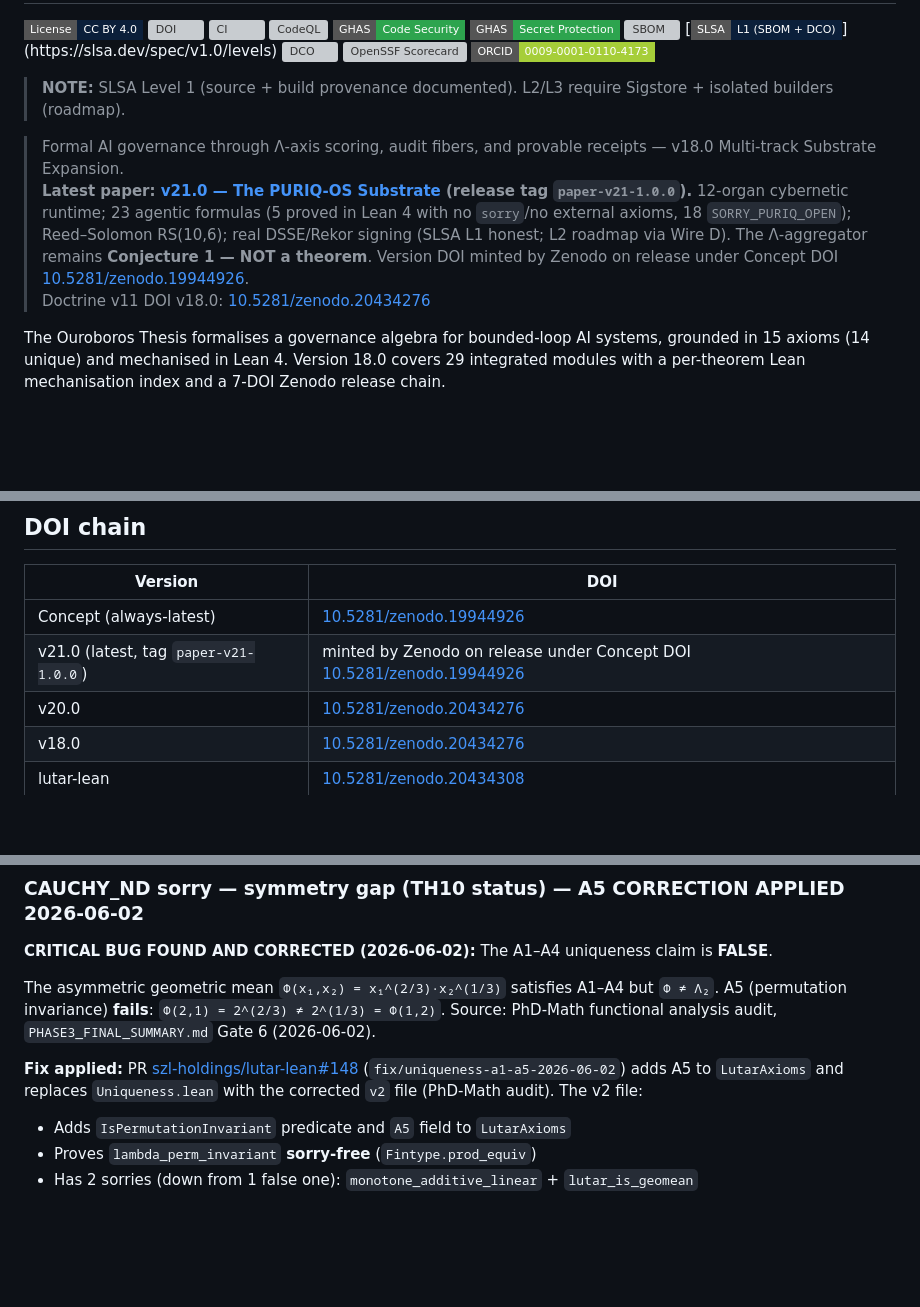
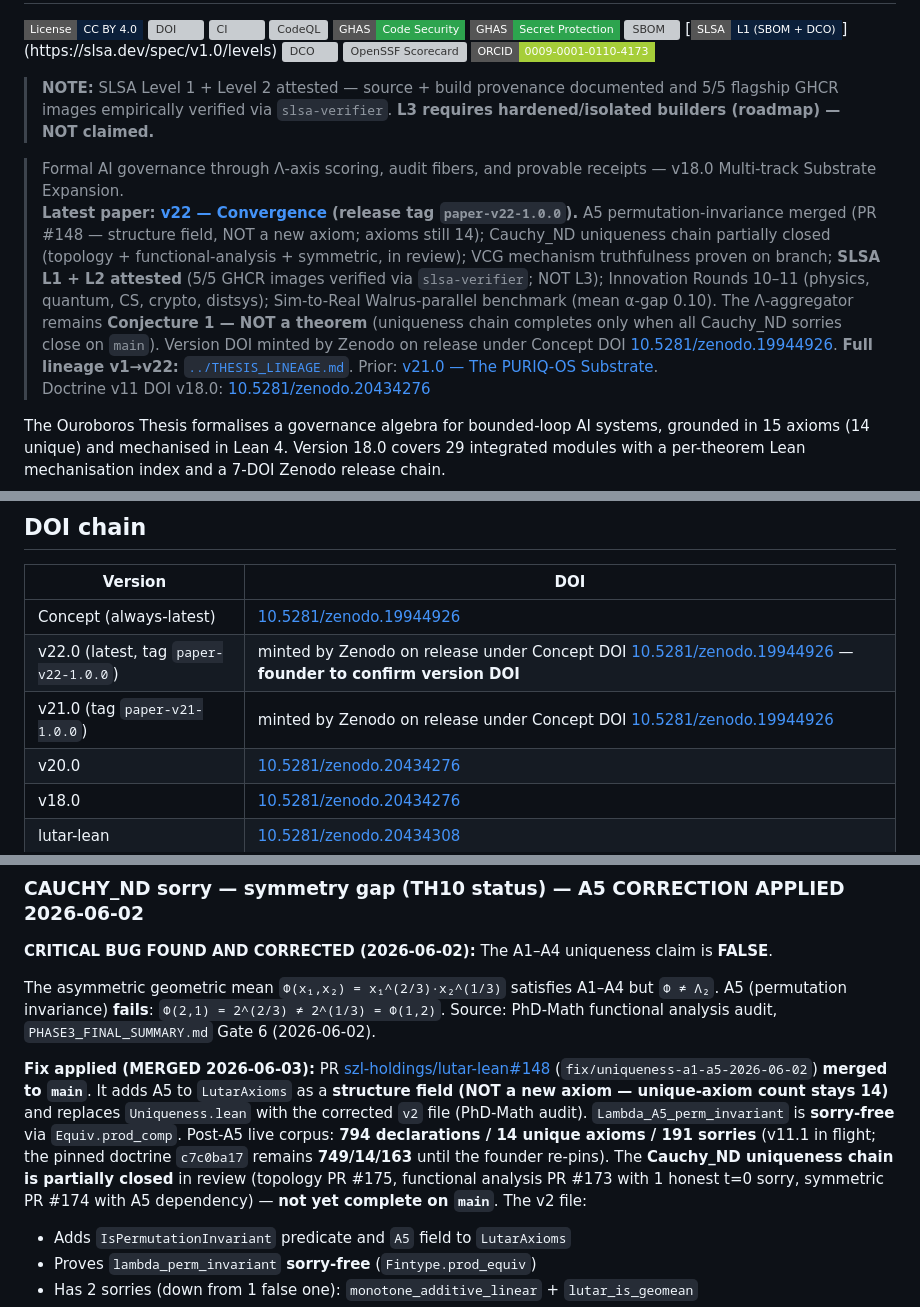
Before and after one commit to szl-holdings/szl-papers, a Markdown page: thesis/ouroboros/README.md, 3 parts joined by grey strips. GitHub-like rendering; badges without logos; blank space fills up the shorter version; grey boxes are pictures that could not be loaded.

Commit message:
thesis(ouroboros): bump latest to v22, SLSA L1+L2, A5 merged note, link THESIS_LINEAGE.md
Signed-off-by: Yachay <yachay@szlholdings.ai>
Co-Authored-By: Perplexity Computer Agent <agent@perplexity.ai>

```diff
--- a/thesis/ouroboros/README.md
+++ b/thesis/ouroboros/README.md
@@ -52,10 +52,10 @@
 [![ORCID](https://img.shields.io/badge/ORCID-0009--0001--0110--4173-A6CE39.svg?style=flat-square&logo=orcid&logoColor=white)](https://orcid.org/0009-0001-0110-4173)
 
 
-> **NOTE:** SLSA Level 1 (source + build provenance documented). L2/L3 require Sigstore + isolated builders (roadmap).
+> **NOTE:** SLSA Level 1 + Level 2 attested — source + build provenance documented and 5/5 flagship GHCR images empirically verified via `slsa-verifier`. **L3 requires hardened/isolated builders (roadmap) — NOT claimed.**
 
 > Formal AI governance through Λ-axis scoring, audit fibers, and provable receipts — v18.0 Multi-track Substrate Expansion.
-> **Latest paper: [v21.0 — The PURIQ-OS Substrate](papers/v21/) (release tag `paper-v21-1.0.0`).** 12-organ cybernetic runtime; 23 agentic formulas (5 proved in Lean 4 with no `sorry`/no external axioms, 18 `SORRY_PURIQ_OPEN`); Reed–Solomon RS(10,6); real DSSE/Rekor signing (SLSA L1 honest; L2 roadmap via Wire D). The Λ-aggregator remains **Conjecture 1 — NOT a theorem**. Version DOI minted by Zenodo on release under Concept DOI [10.5281/zenodo.19944926](https://doi.org/10.5281/zenodo.19944926).
+> **Latest paper: [v22 — Convergence](papers/v22/) (release tag `paper-v22-1.0.0`).** A5 permutation-invariance merged (PR #148 — structure field, NOT a new axiom; axioms still 14); Cauchy_ND uniqueness chain partially closed (topology + functional-analysis + symmetric, in review); VCG mechanism truthfulness proven on branch; **SLSA L1 + L2 attested** (5/5 GHCR images verified via `slsa-verifier`; NOT L3); Innovation Rounds 10–11 (physics, quantum, CS, crypto, distsys); Sim-to-Real Walrus-parallel benchmark (mean α-gap 0.10). The Λ-aggregator remains **Conjecture 1 — NOT a theorem** (uniqueness chain completes only when all Cauchy_ND sorries close on `main`). Version DOI minted by Zenodo on release under Concept DOI [10.5281/zenodo.19944926](https://doi.org/10.5281/zenodo.19944926). **Full lineage v1→v22:** [`../THESIS_LINEAGE.md`](../THESIS_LINEAGE.md). Prior: [v21.0 — The PURIQ-OS Substrate](papers/v21/).
 > Doctrine v11
 > DOI v18.0: [10.5281/zenodo.20434276](https://doi.org/10.5281/zenodo.20434276)
 
@@ -105,7 +105,8 @@ Machine-checked proofs of uniqueness and bound-closure are in [szl-holdings/luta
 | Version | DOI |
 |---------|-----|
 | Concept (always-latest) | [10.5281/zenodo.19944926](https://doi.org/10.5281/zenodo.19944926) |
-| v21.0 (latest, tag `paper-v21-1.0.0`) | minted by Zenodo on release under Concept DOI [10.5281/zenodo.19944926](https://doi.org/10.5281/zenodo.19944926) |
+| v22.0 (latest, tag `paper-v22-1.0.0`) | minted by Zenodo on release under Concept DOI [10.5281/zenodo.19944926](https://doi.org/10.5281/zenodo.19944926) — **founder to confirm version DOI** |
+| v21.0 (tag `paper-v21-1.0.0`) | minted by Zenodo on release under Concept DOI [10.5281/zenodo.19944926](https://doi.org/10.5281/zenodo.19944926) |
 | v20.0 | [10.5281/zenodo.20434276](https://doi.org/10.5281/zenodo.20434276) |
 | v18.0 | [10.5281/zenodo.20434276](https://doi.org/10.5281/zenodo.20434276) |
 | lutar-lean | [10.5281/zenodo.20434308](https://doi.org/10.5281/zenodo.20434308) |
@@ -141,9 +142,15 @@ The asymmetric geometric mean `Φ(x₁,x₂) = x₁^(2/3)·x₂^(1/3)` satisfies
 A5 (permutation invariance) **fails**: `Φ(2,1) = 2^(2/3) ≠ 2^(1/3) = Φ(1,2)`.
 Source: PhD-Math functional analysis audit, `PHASE3_FINAL_SUMMARY.md` Gate 6 (2026-06-02).
 
-**Fix applied:** PR [szl-holdings/lutar-lean#148](https://github.com/szl-holdings/lutar-lean/pull/148)
-(`fix/uniqueness-a1-a5-2026-06-02`) adds A5 to `LutarAxioms` and replaces `Uniqueness.lean`
-with the corrected `v2` file (PhD-Math audit). The v2 file:
+**Fix applied (MERGED 2026-06-03):** PR [szl-holdings/lutar-lean#148](https://github.com/szl-holdings/lutar-lean/pull/148)
+(`fix/uniqueness-a1-a5-2026-06-02`) **merged to `main`**. It adds A5 to `LutarAxioms` as a
+**structure field (NOT a new axiom — unique-axiom count stays 14)** and replaces `Uniqueness.lean`
+with the corrected `v2` file (PhD-Math audit). `Lambda_A5_perm_invariant` is **sorry-free** via
+`Equiv.prod_comp`. Post-A5 live corpus: **794 declarations / 14 unique axioms / 191 sorries**
+(v11.1 in flight; the pinned doctrine `c7c0ba17` remains **749/14/163** until the founder re-pins).
+The **Cauchy_ND uniqueness chain is partially closed** in review (topology PR #175, functional
+analysis PR #173 with 1 honest t=0 sorry, symmetric PR #174 with A5 dependency) — **not yet
+complete on `main`**. The v2 file:
 - Adds `IsPermutationInvariant` predicate and `A5` field to `LutarAxioms`
 - Proves `lambda_perm_invariant` **sorry-free** (`Fintype.prod_equiv`)
 - Has 2 sorries (down from 1 false one): `monotone_additive_linear` + `lutar_is_geomean`
```
